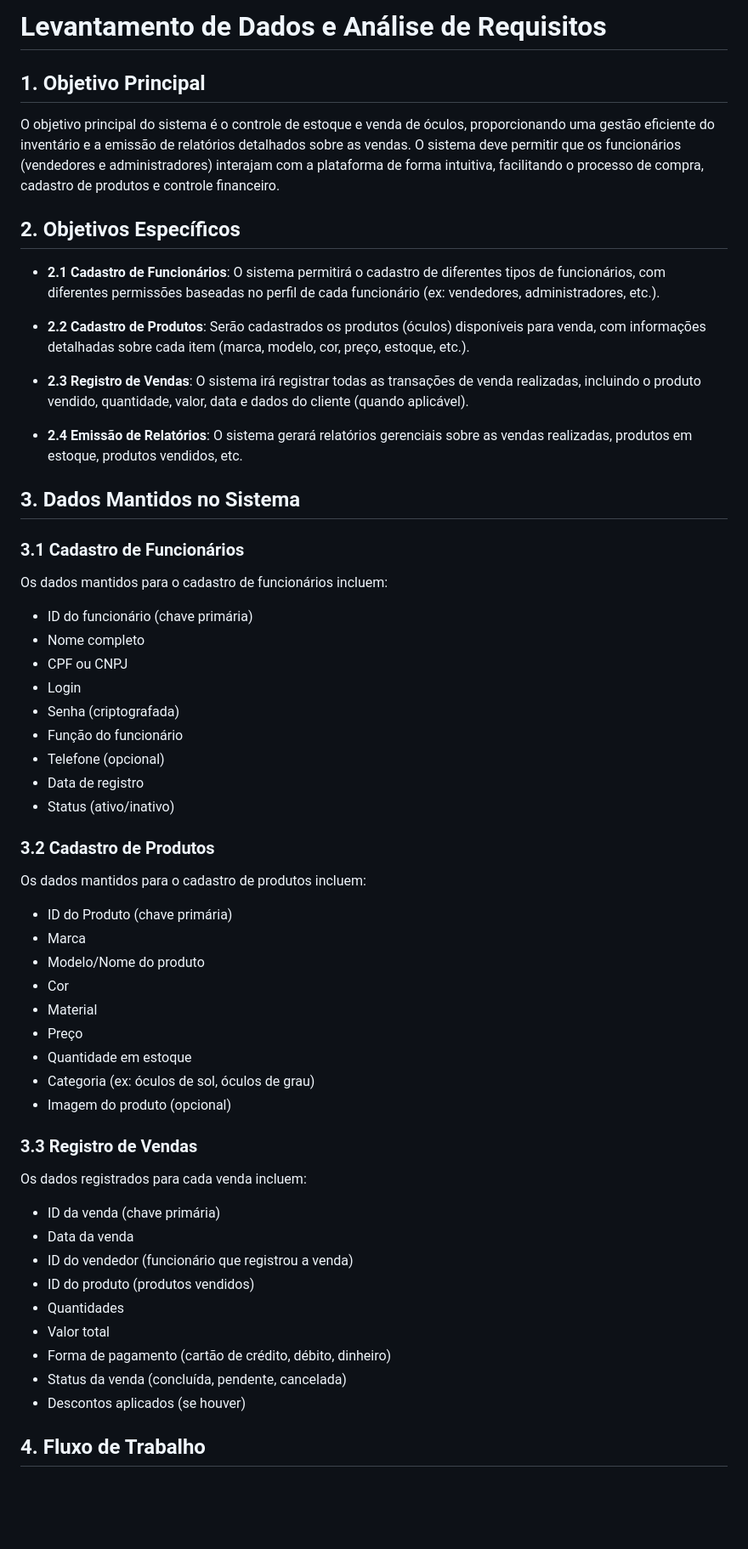
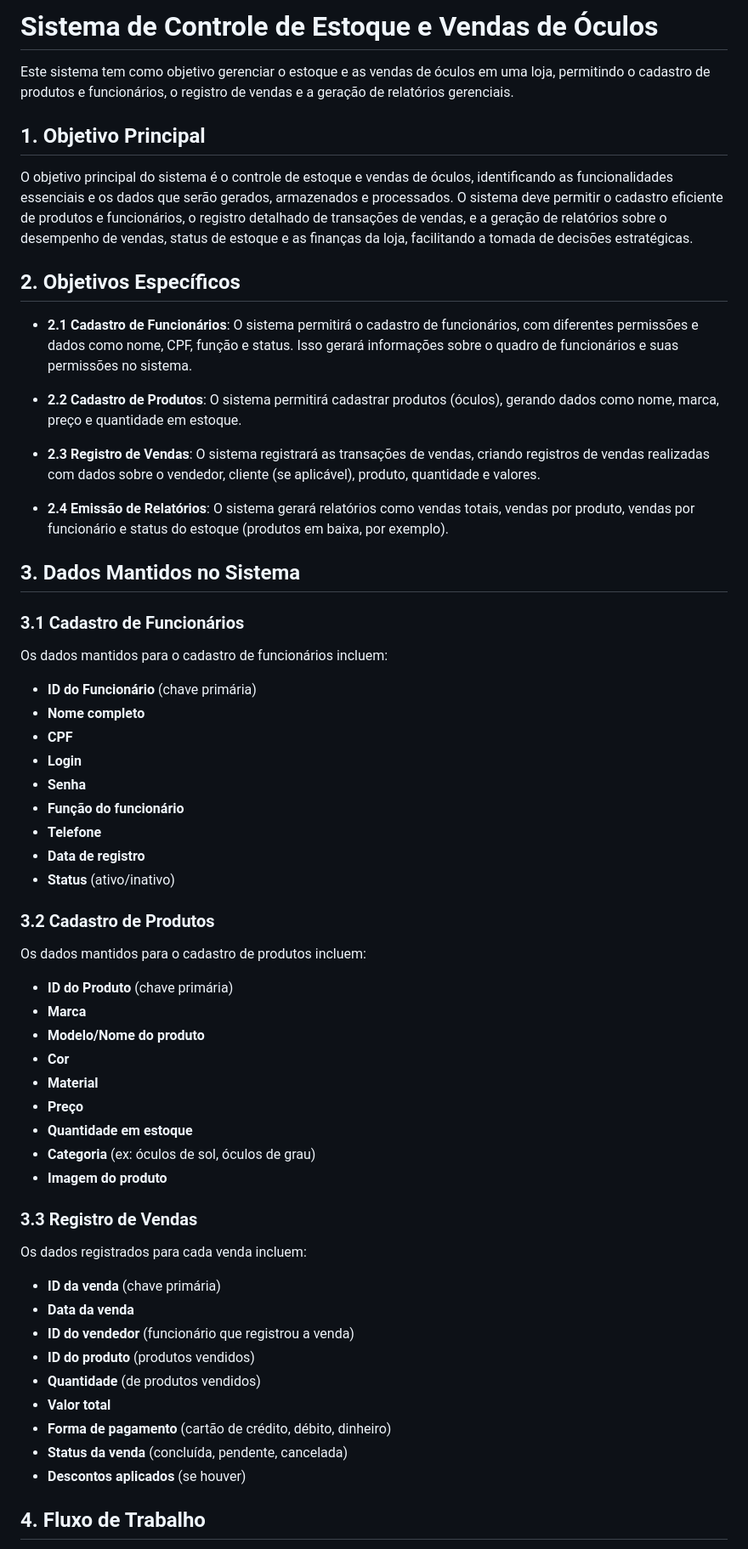
Before and after one commit to alineop120/projeto_php, a Markdown page: README.md, the part around one of its changes. Shown at 85% size. Rendered like a GitHub page; blank space fills up the shorter version.

Commit message:
Atualizando README.md

```diff
--- a/README.md
+++ b/README.md
@@ -1,57 +1,59 @@
-# Levantamento de Dados e Análise de Requisitos
+# Sistema de Controle de Estoque e Vendas de Óculos
+
+Este sistema tem como objetivo gerenciar o estoque e as vendas de óculos em uma loja, permitindo o cadastro de produtos e funcionários, o registro de vendas e a geração de relatórios gerenciais.
 
 ## 1. Objetivo Principal
-O objetivo principal do sistema é o controle de estoque e venda de óculos, proporcionando uma gestão eficiente do inventário e a emissão de relatórios detalhados sobre as vendas. O sistema deve permitir que os funcionários (vendedores e administradores) interajam com a plataforma de forma intuitiva, facilitando o processo de compra, cadastro de produtos e controle financeiro.
+O objetivo principal do sistema é o controle de estoque e vendas de óculos, identificando as funcionalidades essenciais e os dados que serão gerados, armazenados e processados. O sistema deve permitir o cadastro eficiente de produtos e funcionários, o registro detalhado de transações de vendas, e a geração de relatórios sobre o desempenho de vendas, status de estoque e as finanças da loja, facilitando a tomada de decisões estratégicas.
 
 ## 2. Objetivos Específicos
 
-- **2.1 Cadastro de Funcionários**: O sistema permitirá o cadastro de diferentes tipos de funcionários, com diferentes permissões baseadas no perfil de cada funcionário (ex: vendedores, administradores, etc.).
+- **2.1 Cadastro de Funcionários**: O sistema permitirá o cadastro de funcionários, com diferentes permissões e dados como nome, CPF, função e status. Isso gerará informações sobre o quadro de funcionários e suas permissões no sistema.
 
-- **2.2 Cadastro de Produtos**: Serão cadastrados os produtos (óculos) disponíveis para venda, com informações detalhadas sobre cada item (marca, modelo, cor, preço, estoque, etc.).
+- **2.2 Cadastro de Produtos**: O sistema permitirá cadastrar produtos (óculos), gerando dados como nome, marca, preço e quantidade em estoque.
 
-- **2.3 Registro de Vendas**: O sistema irá registrar todas as transações de venda realizadas, incluindo o produto vendido, quantidade, valor, data e dados do cliente (quando aplicável).
+- **2.3 Registro de Vendas**: O sistema registrará as transações de vendas, criando registros de vendas realizadas com dados sobre o vendedor, cliente (se aplicável), produto, quantidade e valores.
 
-- **2.4 Emissão de Relatórios**: O sistema gerará relatórios gerenciais sobre as vendas realizadas, produtos em estoque, produtos vendidos, etc.
+- **2.4 Emissão de Relatórios**: O sistema gerará relatórios como vendas totais, vendas por produto, vendas por funcionário e status do estoque (produtos em baixa, por exemplo).
 
 ## 3. Dados Mantidos no Sistema
 
 ### 3.1 Cadastro de Funcionários
 Os dados mantidos para o cadastro de funcionários incluem:
 
-- ID do funcionário (chave primária)
-- Nome completo
-- CPF ou CNPJ
-- Login
-- Senha (criptografada)
-- Função do funcionário
-- Telefone (opcional)
-- Data de registro
-- Status (ativo/inativo)
+- **ID do Funcionário** (chave primária)
+- **Nome completo**
+- **CPF**
+- **Login**
+- **Senha**
+- **Função do funcionário**
+- **Telefone**
+- **Data de registro**
+- **Status** (ativo/inativo)
 
 ### 3.2 Cadastro de Produtos
 Os dados mantidos para o cadastro de produtos incluem:
 
-- ID do Produto (chave primária)
-- Marca
-- Modelo/Nome do produto
-- Cor
-- Material
-- Preço
-- Quantidade em estoque
-- Categoria (ex: óculos de sol, óculos de grau)
-- Imagem do produto (opcional)
+- **ID do Produto** (chave primária)
+- **Marca**
+- **Modelo/Nome do produto**
+- **Cor**
+- **Material**
+- **Preço**
+- **Quantidade em estoque**
+- **Categoria** (ex: óculos de sol, óculos de grau)
+- **Imagem do produto**
 
 ### 3.3 Registro de Vendas
 Os dados registrados para cada venda incluem:
 
-- ID da venda (chave primária)
-- Data da venda
-- ID do vendedor (funcionário que registrou a venda)
-- ID do produto (produtos vendidos)
-- Quantidades
-- Valor total
-- Forma de pagamento (cartão de crédito, débito, dinheiro)
-- Status da venda (concluída, pendente, cancelada)
-- Descontos aplicados (se houver)
+- **ID da venda** (chave primária)
+- **Data da venda**
+- **ID do vendedor** (funcionário que registrou a venda)
+- **ID do produto** (produtos vendidos)
+- **Quantidade** (de produtos vendidos)
+- **Valor total**
+- **Forma de pagamento** (cartão de crédito, débito, dinheiro)
+- **Status da venda** (concluída, pendente, cancelada)
+- **Descontos aplicados** (se houver)
 
 ## 4. Fluxo de Trabalho
```
Also changed, not shown: other parts of README.md (+30 -92 lines).
